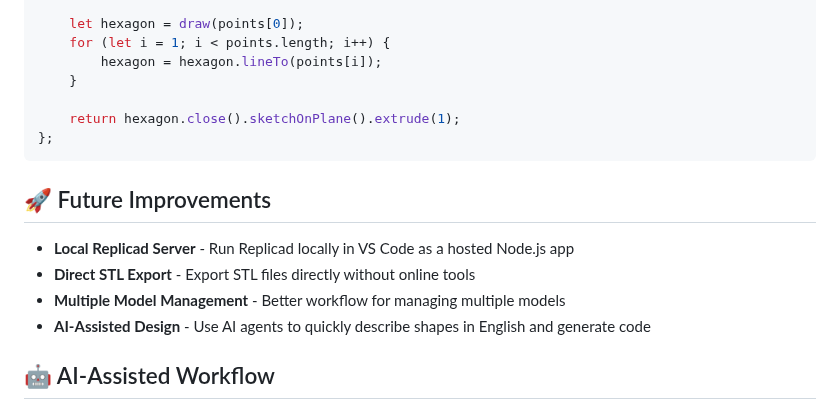
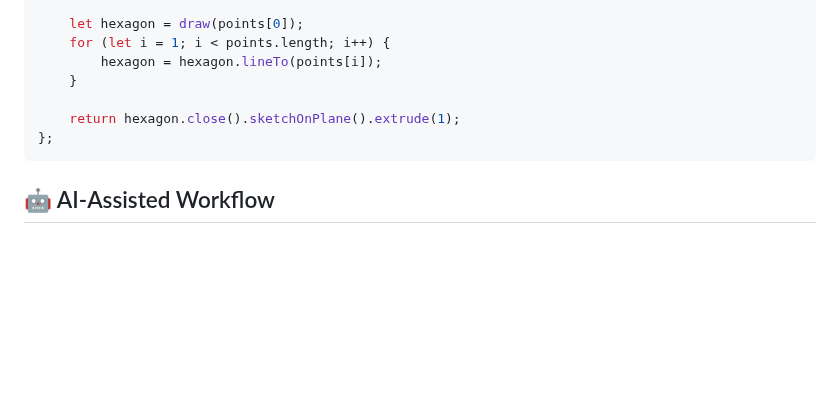
Before and after one commit to planetdaz/replicad, a Markdown page: README.md, the part around the change. Rendered like a GitHub page; blank space fills up the shorter version.

Commit message:
Remove future improvements section from README.md for clarity

````diff
--- a/README.md
+++ b/README.md
@@ -106,13 +106,6 @@ const main = (replicad: any) => {
 };
 ```
 
-## 🚀 Future Improvements
-
-- **Local Replicad Server** - Run Replicad locally in VS Code as a hosted Node.js app
-- **Direct STL Export** - Export STL files directly without online tools
-- **Multiple Model Management** - Better workflow for managing multiple models
-- **AI-Assisted Design** - Use AI agents to quickly describe shapes in English and generate code
-
 ## 🤖 AI-Assisted Workflow
 
 The beauty of this approach is that you can describe shapes in plain English to an AI assistant, and it can generate the TypeScript code for you. For example:
````
